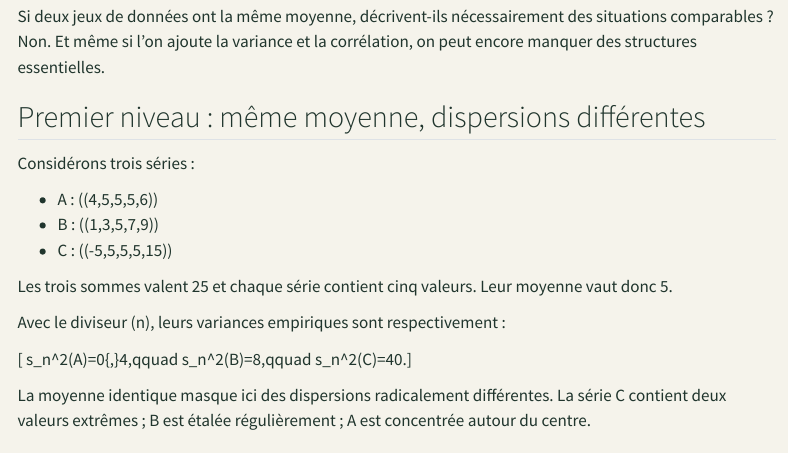
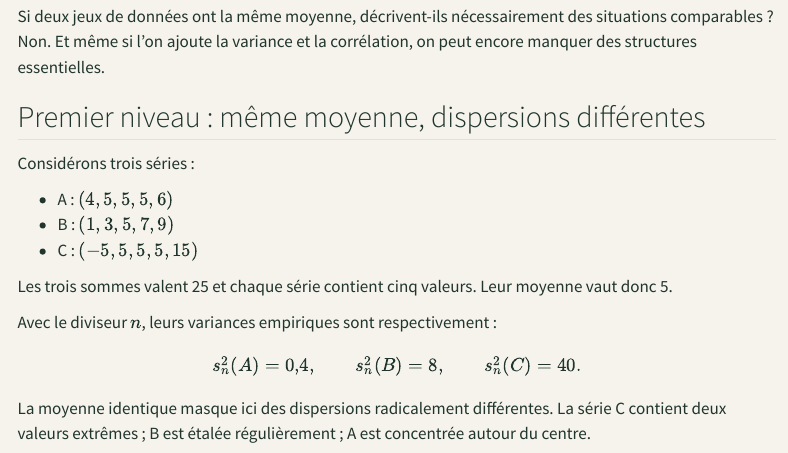
Before and after one commit to JM-Brun/knowledge-stories, a Quarto document (calendar/days/jour-03.qmd): the page in a window 1100 px wide, from 270 px down. Rendered offline with R 4.5, knitr and Pandoc in place of Quarto, with nearby package versions; menus at the side of the page are left out.

Commit message:
Repair Quarto math and refine day 3 visualization

```diff
--- a/calendar/days/jour-03.qmd
+++ b/calendar/days/jour-03.qmd
@@ -14,19 +14,19 @@ Si deux jeux de données ont la même moyenne, décrivent-ils nécessairement de
 
 Considérons trois séries :
 
-- A : ((4,5,5,5,6))
-- B : ((1,3,5,7,9))
-- C : ((-5,5,5,5,15))
+- A : \((4,5,5,5,6)\)
+- B : \((1,3,5,7,9)\)
+- C : \((-5,5,5,5,15)\)
 
 Les trois sommes valent 25 et chaque série contient cinq valeurs. Leur moyenne vaut donc 5.
 
-Avec le diviseur (n), leurs variances empiriques sont respectivement :
+Avec le diviseur \(n\), leurs variances empiriques sont respectivement :
 
-[
-s_n^2(A)=0{,}4,qquad
-s_n^2(B)=8,qquad
+\[
+s_n^2(A)=0{,}4,\qquad
+s_n^2(B)=8,\qquad
 s_n^2(C)=40.
-]
+\]
 
 La moyenne identique masque ici des dispersions radicalement différentes. La série C contient deux valeurs extrêmes ; B est étalée régulièrement ; A est concentrée autour du centre.
 
```
Also changed, not shown: calendar/days/jour-03.qmd (7 more changed lines).
